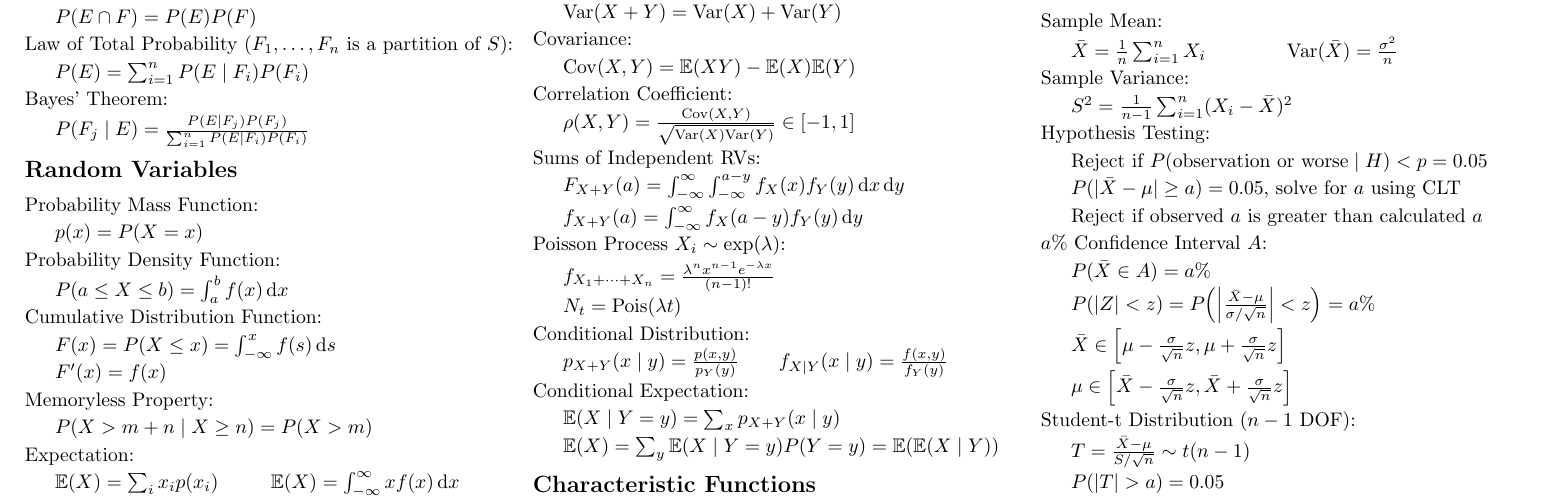
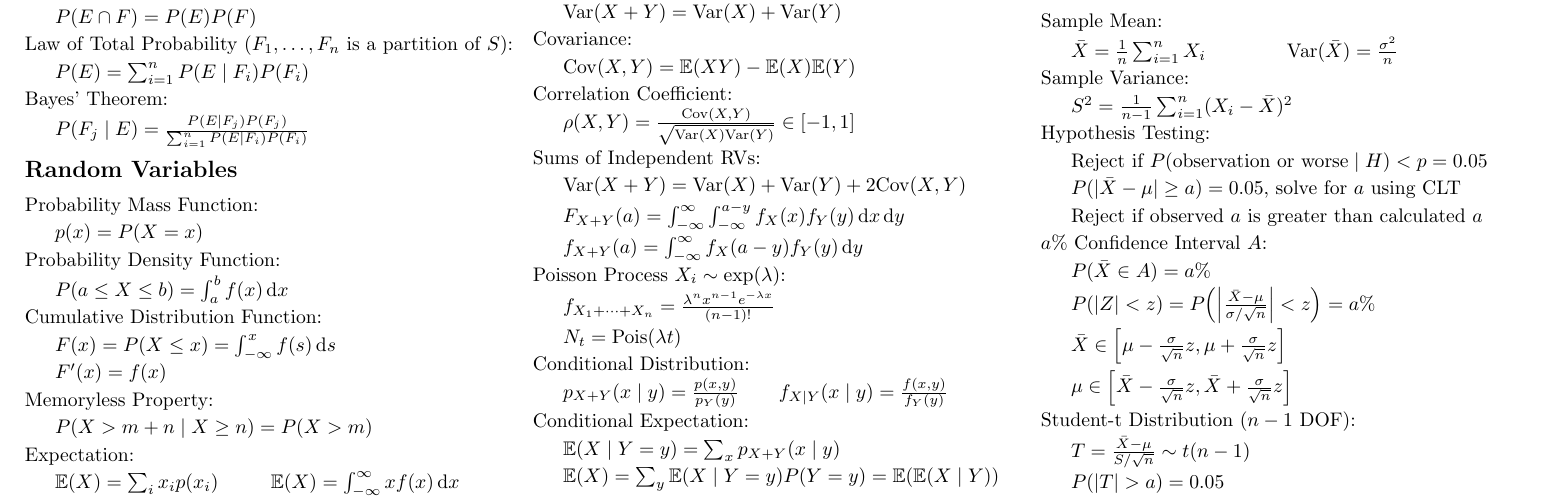
Before and after one commit to raymond212/formula-sheets, a LaTeX document (MATH 318 - Probability with Physical Applications/math_318_formula_sheet.tex): part of page 1 of 2, cut so that both start at the same text. Compiled offline with pdfLaTeX.

Commit message:
Add variance of sums of independent RVs

```diff
--- a/MATH 318 - Probability with Physical Applications/math_318_formula_sheet.tex
+++ b/MATH 318 - Probability with Physical Applications/math_318_formula_sheet.tex
@@ -202,6 +202,8 @@ Correlation Coefficient:
 \tab $\rho(X,Y)=\frac{\Cov(X,Y)}{\sqrt{\Var(X)\Var(Y)}}\in[-1,1]$
 
 Sums of Independent RVs:
+
+\tab $\Var(X+Y)=\Var(X)+\Var(Y)+2\Cov(X,Y)$
 
 \tab $F_{X+Y}(a)=\int_{-\infty}^\infty\int_{-\infty}^{a-y}f_X(x)f_Y(y)\d x\d y$
 
```
Also changed, not shown: MATH 318 - Probability with Physical Applications/math_318_formula_sheet.pdf.
